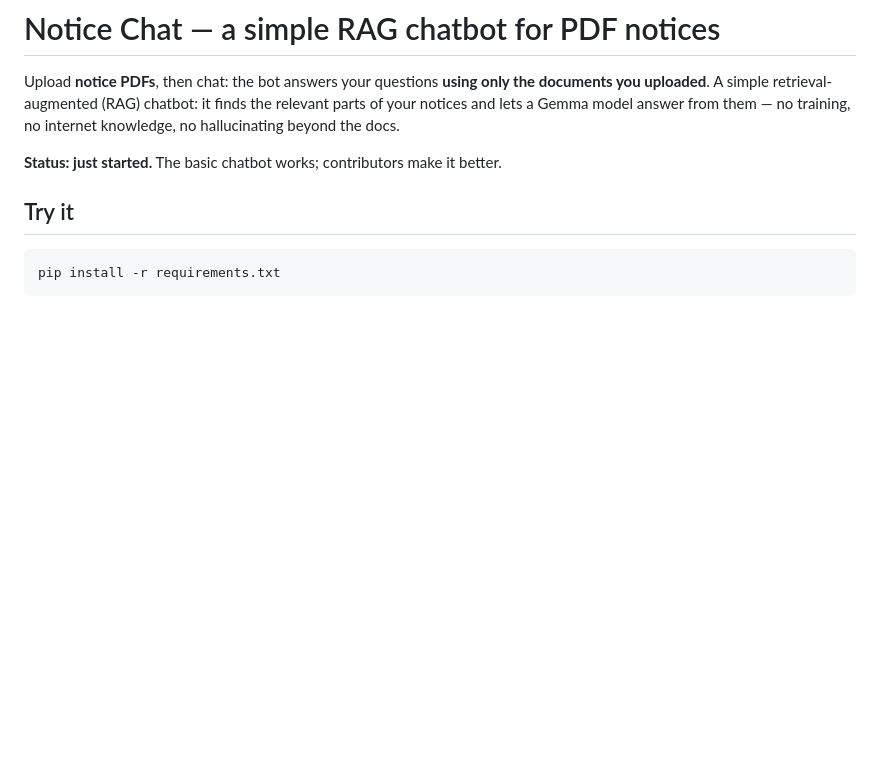
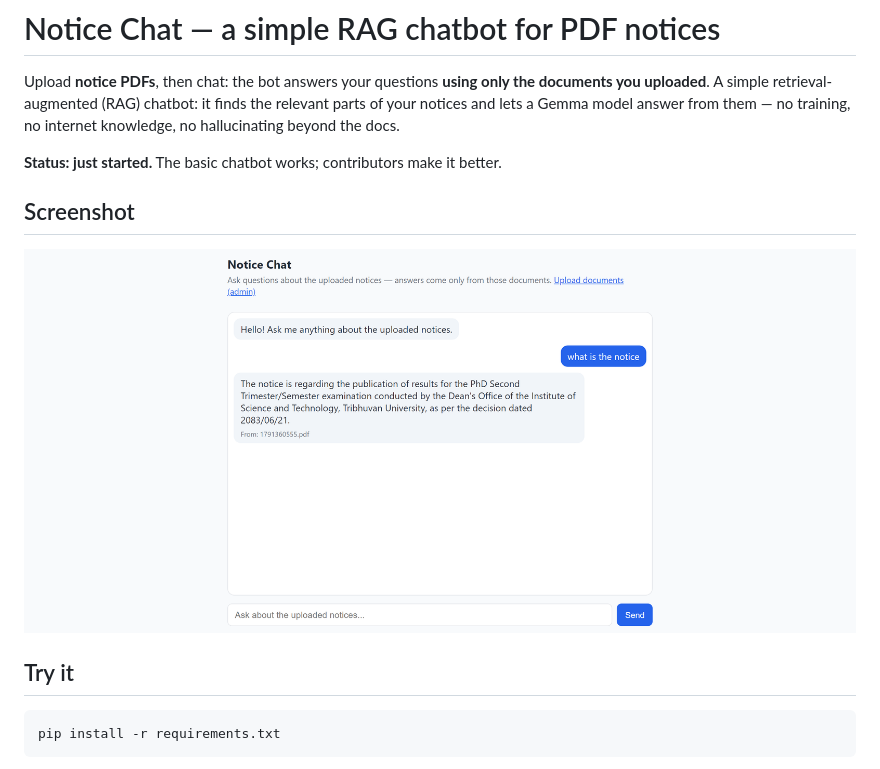
Before and after one commit to Hacktoberfest-Hackday-x-Graphilla/university-notice-system, a Markdown page: README.md, the part around the change. GitHub-like rendering; pictures changed too: screenshots/chat.png (added); blank space fills up the shorter version.

Commit message:
add chatbot screenshot to README

```diff
--- a/README.md
+++ b/README.md
@@ -6,6 +6,10 @@ it finds the relevant parts of your notices and lets a Gemma model answer
 from them — no training, no internet knowledge, no hallucinating beyond the docs.
 
 **Status: just started.** The basic chatbot works; contributors make it better.
+
+## Screenshot
+
+![Notice Chat - the public chat page](screenshots/chat.png)
 
 ## Try it
 
```
